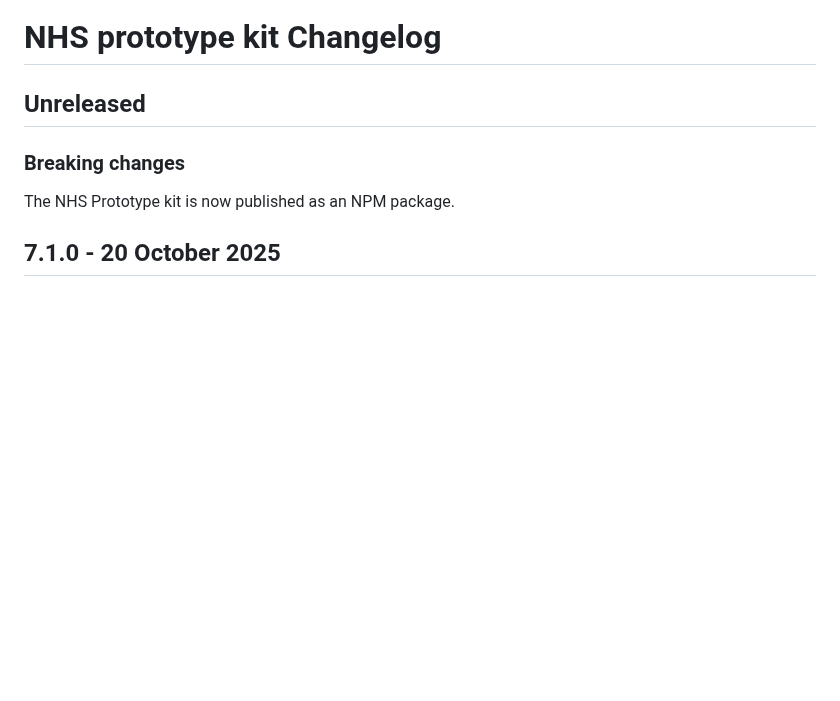
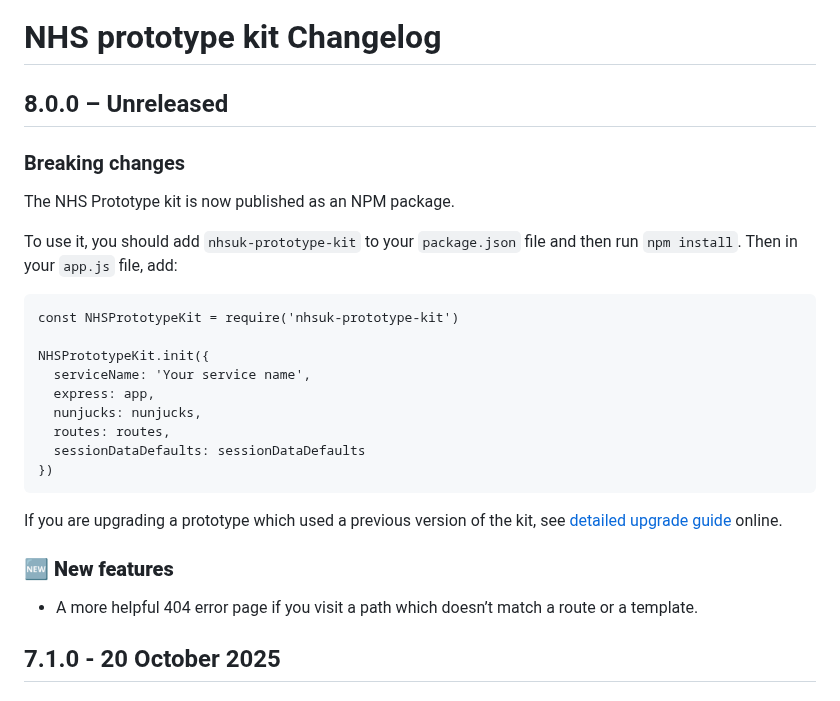
Before and after one commit to nhsuk/nhsuk-prototype-kit-package, a Markdown page: CHANGELOG.md, the part around the change. GitHub-like rendering; blank space fills up the shorter version.

Commit message:
Add initial changelog details for v8 (#54)

````diff
--- a/CHANGELOG.md
+++ b/CHANGELOG.md
@@ -1,10 +1,30 @@
 # NHS prototype kit Changelog
 
-## Unreleased
+## 8.0.0 – Unreleased
 
 ### Breaking changes
 
 The NHS Prototype kit is now published as an NPM package.
+
+To use it, you should add `nhsuk-prototype-kit` to your `package.json` file and then run `npm install`. Then in your `app.js` file, add:
+
+```
+const NHSPrototypeKit = require('nhsuk-prototype-kit')
+
+NHSPrototypeKit.init({
+  serviceName: 'Your service name',
+  express: app,
+  nunjucks: nunjucks,
+  routes: routes,
+  sessionDataDefaults: sessionDataDefaults
+})
+```
+
+If you are upgrading a prototype which used a previous version of the kit, see [detailed upgrade guide](https://prototype-kit.service-manual.nhs.uk/install/updating-the-kit/) online.
+
+### :new: **New features**
+
+- A more helpful 404 error page if you visit a path which doesn’t match a route or a template.
 
 ## 7.1.0 - 20 October 2025
 
````
